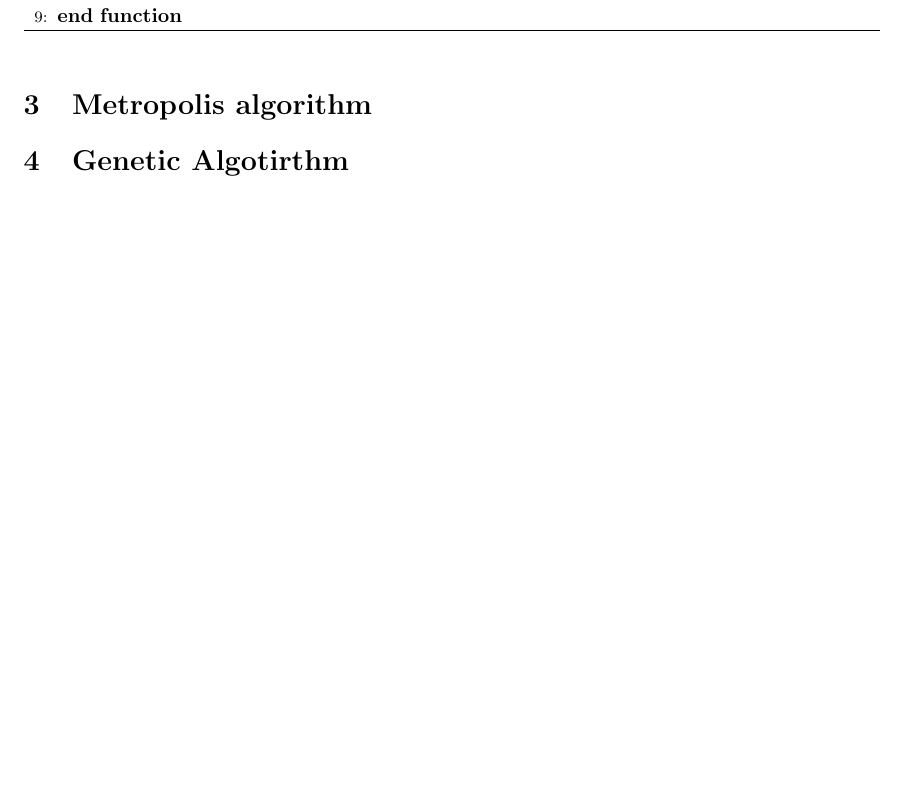
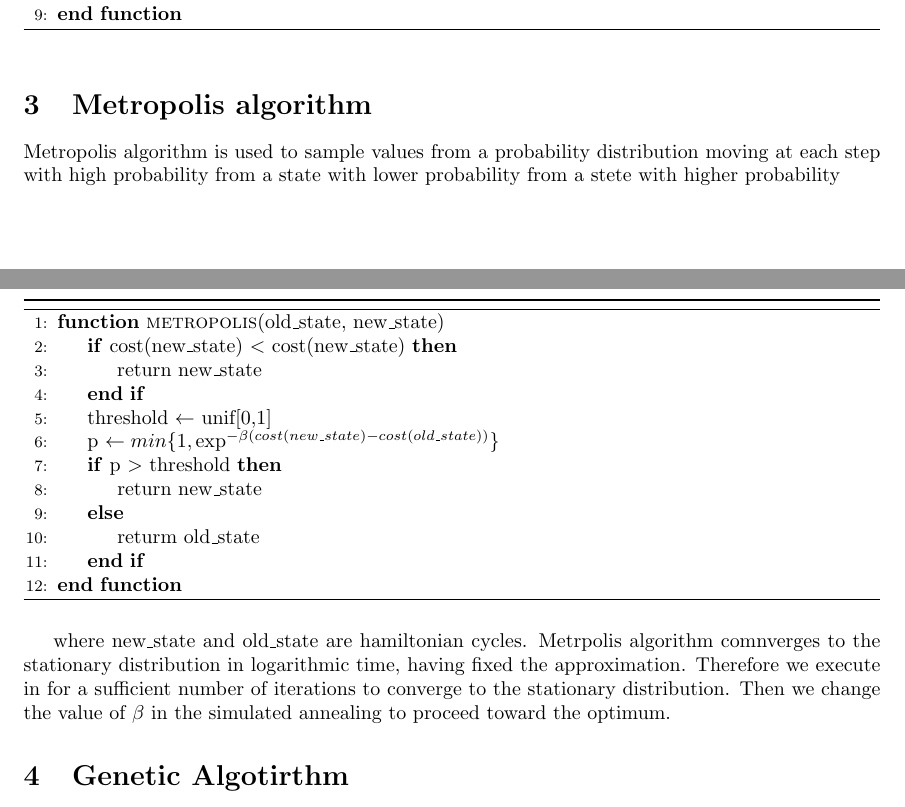
Before and after one commit to SimoneQuadrelli96/Genetic-algorithms-project, a LaTeX document (project_review/project.tex): part of page 4 of 7 before the commit and two parts of pages 4 and 5 of 7 after it, the two joined at a grey line, cut so that both start at the same text, the shorter picture padded with empty space. Compiled offline with pdfLaTeX.

Commit message:
metropolis algorithm

```diff
--- a/project_review/project.tex
+++ b/project_review/project.tex
@@ -97,6 +97,27 @@ cost((x_1,y_1),(x_2,y_2)) = \sqrt{(x_1-x_2)^2 + (y_1-y_2)^2}
 \end{algorithm}
 
 \section{Metropolis algorithm}
+Metropolis algorithm is used to sample values from a probability distribution moving at each step with high probability from a state with lower probability from a stete with higher probability
+
+\begin{algorithm}[H]
+    \begin{algorithmic}[1]
+      \Function{metropolis}{old\_state, new\_state}
+      	\If {cost(new\_state) $<$ cost(new\_state)}
+      	\State return new\_state
+      	\EndIf
+        \State threshold $\leftarrow$ unif[0,1]
+        \State p  $\leftarrow min\{1,\exp^{- \beta (cost(new\_state) - cost(old\_state))} \}$
+        \If {p $>$ threshold}
+        	\State return new\_state
+        \Else
+        	\State returm old\_state
+        \EndIf
+       \EndFunction
+\end{algorithmic}
+\end{algorithm}
+where new\_state and old\_state are hamiltonian cycles.
+Metrpolis algorithm comnverges to the stationary distribution in logarithmic time, having fixed the approximation. Therefore we execute in for a sufficient number of iterations to converge to the stationary distribution. Then we change the value of $\beta$ in the simulated annealing to proceed toward the optimum.
+
 
 \section{Genetic Algotirthm}
 Genetic algorithms are a widespread class of algotirhms that mimic nature. Indeed there are three fundamental operations they perform, each operation is inspired by the theory of evolution by Darwin. Among a specie evolution selects the fittest individuals and therefore the algorithm will chose the fittest (i.e shortest) hamiltonian cycles. The breeding of the fittest individuals produces new individuals that inherits traits from the parents, therefore in the crossbreeding phase we mix some subsection of the fittest hamiltonian cycles.
```
Also changed, not shown: project_review/project.pdf, project_review/project.tex (8 more changed lines), 4 other files.
